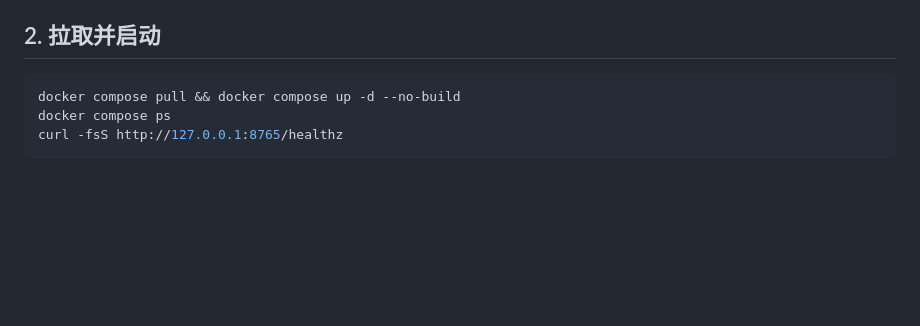
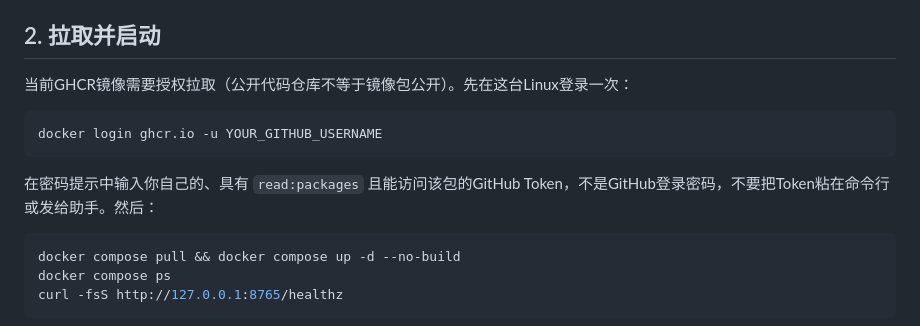
Before and after one commit to hewenze11/ai-ops, a Markdown page: docs/docker-manual.md, the part around the change. GitHub-like rendering; blank space fills up the shorter version.

Commit message:
docs: clarify GHCR authentication for manual pull [skip ci]

````diff
--- a/docs/docker-manual.md
+++ b/docs/docker-manual.md
@@ -24,6 +24,14 @@ sudo chmod 600 secrets/admin_token
 - `connector/`：仅供旧式SSH凭据文件引用；你通过UI填密码/私钥时可保持为空。
 
 ## 2. 拉取并启动
+
+当前GHCR镜像需要授权拉取（公开代码仓库不等于镜像包公开）。先在这台Linux登录一次：
+
+```sh
+docker login ghcr.io -u YOUR_GITHUB_USERNAME
+```
+
+在密码提示中输入你自己的、具有 `read:packages` 且能访问该包的GitHub Token，不是GitHub登录密码，不要把Token粘在命令行或发给助手。然后：
 
 ```sh
 docker compose pull && docker compose up -d --no-build
````
